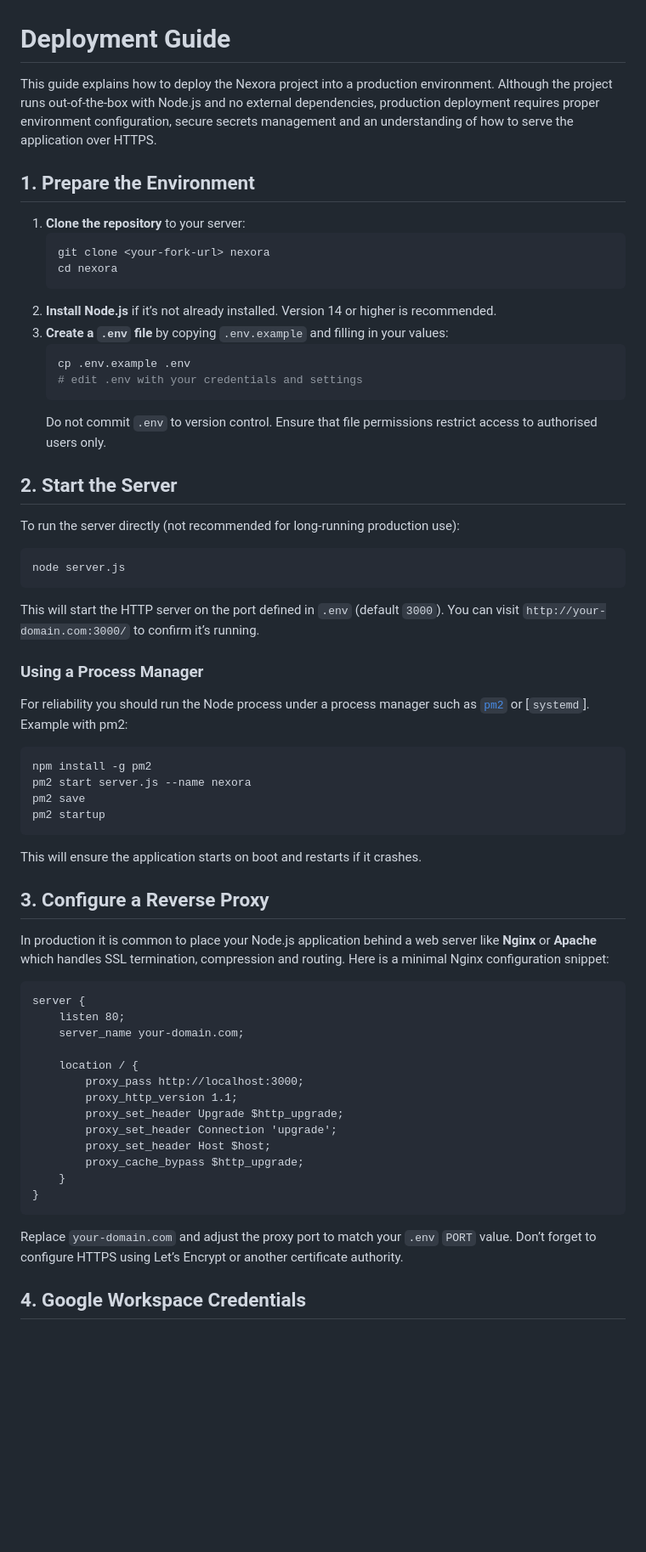
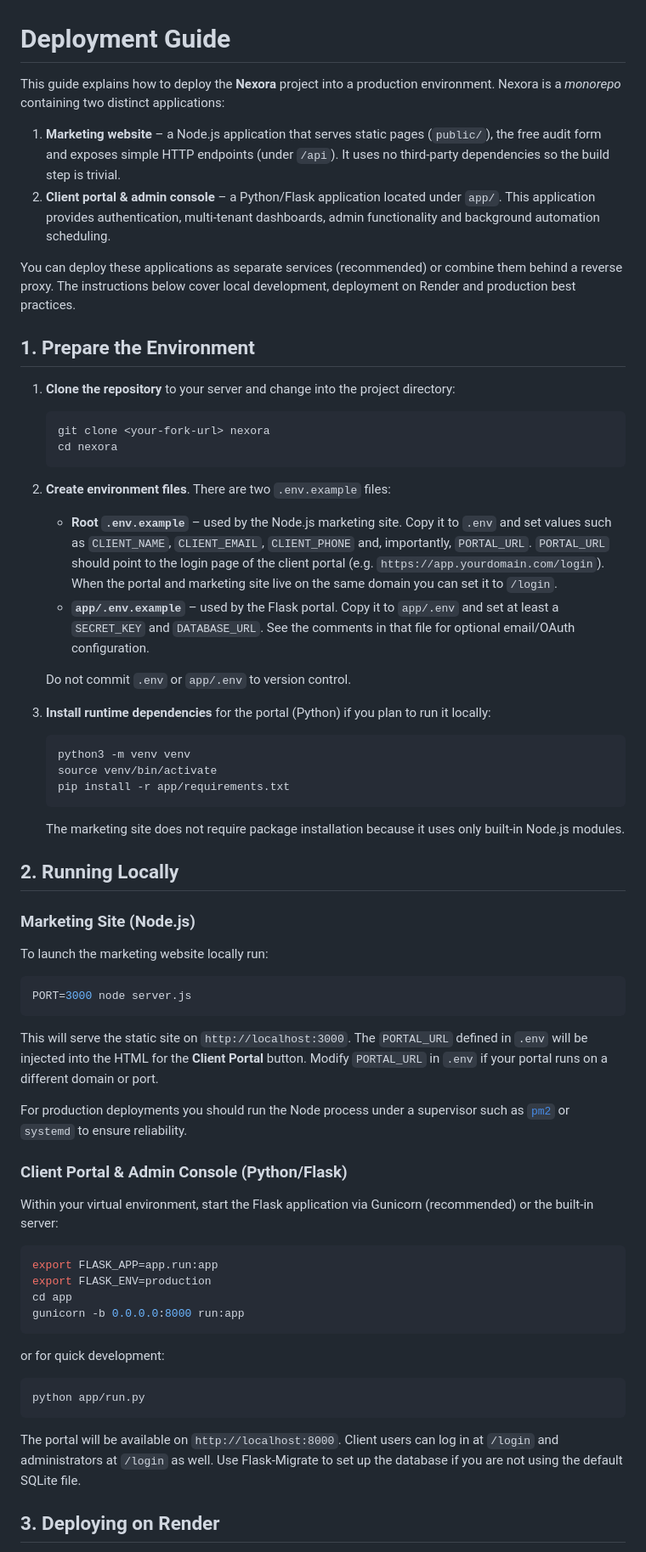
Before and after one commit to LeMrIncredible/nexora-services, a Markdown page: DEPLOYMENT.md, the part around one of its changes. Shown at 85% size. Rendered like a GitHub page; blank space fills up the shorter version.

Commit message:
Update documentation: deployment guide and change log
Update deployment guide and What I Changed documentation

````diff
--- a/DEPLOYMENT.md
+++ b/DEPLOYMENT.md
@@ -1,66 +1,70 @@
 # Deployment Guide
 
-This guide explains how to deploy the Nexora project into a production environment.  Although the project runs out‑of‑the‑box with Node.js and no external dependencies, production deployment requires proper environment configuration, secure secrets management and an understanding of how to serve the application over HTTPS.
+This guide explains how to deploy the **Nexora** project into a production environment.  Nexora is a *monorepo* containing two distinct applications:
+
+1. **Marketing website** – a Node.js application that serves static pages (`public/`), the free audit form and exposes simple HTTP endpoints (under `/api`).  It uses no third‑party dependencies so the build step is trivial.
+2. **Client portal & admin console** – a Python/Flask application located under `app/`.  This application provides authentication, multi‑tenant dashboards, admin functionality and background automation scheduling.
+
+You can deploy these applications as separate services (recommended) or combine them behind a reverse proxy.  The instructions below cover local development, deployment on Render and production best practices.
 
 ## 1. Prepare the Environment
 
-1. **Clone the repository** to your server:
+1. **Clone the repository** to your server and change into the project directory:
+
    ```bash
    git clone <your-fork-url> nexora
    cd nexora
    ```
-2. **Install Node.js** if it’s not already installed.  Version 14 or higher is recommended.
-3. **Create a `.env` file** by copying `.env.example` and filling in your values:
+
+2. **Create environment files**.  There are two `.env.example` files:
+
+   * **Root `.env.example`** – used by the Node.js marketing site.  Copy it to `.env` and set values such as `CLIENT_NAME`, `CLIENT_EMAIL`, `CLIENT_PHONE` and, importantly, `PORTAL_URL`.  `PORTAL_URL` should point to the login page of the client portal (e.g. `https://app.yourdomain.com/login`).  When the portal and marketing site live on the same domain you can set it to `/login`.
+   * **`app/.env.example`** – used by the Flask portal.  Copy it to `app/.env` and set at least a `SECRET_KEY` and `DATABASE_URL`.  See the comments in that file for optional email/OAuth configuration.
+
+   Do not commit `.env` or `app/.env` to version control.
+
+3. **Install runtime dependencies** for the portal (Python) if you plan to run it locally:
+
    ```bash
-   cp .env.example .env
-   # edit .env with your credentials and settings
+   python3 -m venv venv
+   source venv/bin/activate
+   pip install -r app/requirements.txt
    ```
-   Do not commit `.env` to version control.  Ensure that file permissions restrict access to authorised users only.
 
-## 2. Start the Server
+   The marketing site does not require package installation because it uses only built‑in Node.js modules.
 
-To run the server directly (not recommended for long‑running production use):
+## 2. Running Locally
+
+### Marketing Site (Node.js)
+
+To launch the marketing website locally run:
 
 ```bash
-node server.js
+PORT=3000 node server.js
 ```
 
-This will start the HTTP server on the port defined in `.env` (default `3000`).  You can visit `http://your-domain.com:3000/` to confirm it’s running.
+This will serve the static site on `http://localhost:3000`.  The `PORTAL_URL` defined in `.env` will be injected into the HTML for the **Client Portal** button.  Modify `PORTAL_URL` in `.env` if your portal runs on a different domain or port.
 
-### Using a Process Manager
+For production deployments you should run the Node process under a supervisor such as [`pm2`](https://pm2.keymetrics.io/) or `systemd` to ensure reliability.
 
-For reliability you should run the Node process under a process manager such as [`pm2`](https://pm2.keymetrics.io/) or [`systemd`].  Example with pm2:
+### Client Portal & Admin Console (Python/Flask)
+
+Within your virtual environment, start the Flask application via Gunicorn (recommended) or the built‑in server:
 
 ```bash
-npm install -g pm2
-pm2 start server.js --name nexora
-pm2 save
-pm2 startup
+export FLASK_APP=app.run:app
+export FLASK_ENV=production
+cd app
+gunicorn -b 0.0.0.0:8000 run:app
 ```
 
-This will ensure the application starts on boot and restarts if it crashes.
+or for quick development:
 
-## 3. Configure a Reverse Proxy
-
-In production it is common to place your Node.js application behind a web server like **Nginx** or **Apache** which handles SSL termination, compression and routing.  Here is a minimal Nginx configuration snippet:
-
-```
-server {
-    listen 80;
-    server_name your-domain.com;
-
-    location / {
-        proxy_pass http://localhost:3000;
-        proxy_http_version 1.1;
-        proxy_set_header Upgrade $http_upgrade;
-        proxy_set_header Connection 'upgrade';
-        proxy_set_header Host $host;
-        proxy_cache_bypass $http_upgrade;
-    }
-}
+```bash
+python app/run.py
 ```
 
-Replace `your-domain.com` and adjust the proxy port to match your `.env` `PORT` value.  Don’t forget to configure HTTPS using Let’s Encrypt or another certificate authority.
+The portal will be available on `http://localhost:8000`.  Client users can log in at `/login` and administrators at `/login` as well.  Use Flask‑Migrate to set up the database if you are not using the default SQLite file.
 
-## 4. Google Workspace Credentials
+## 3. Deploying on Render
 
````
Also changed, not shown: other parts of DEPLOYMENT.md (+43 -13 lines), WHAT_I_CHANGED.md (added, +42 -0 lines).
